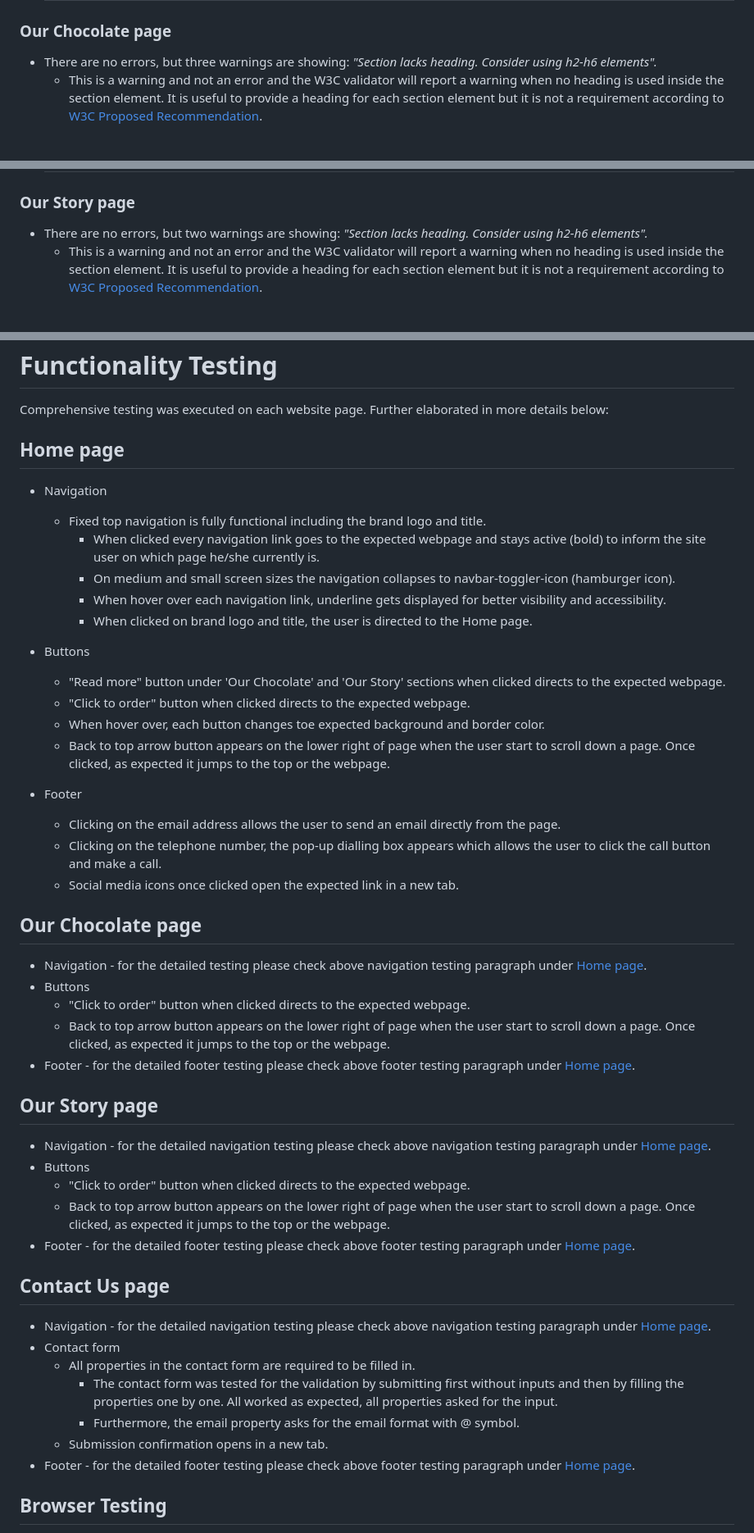
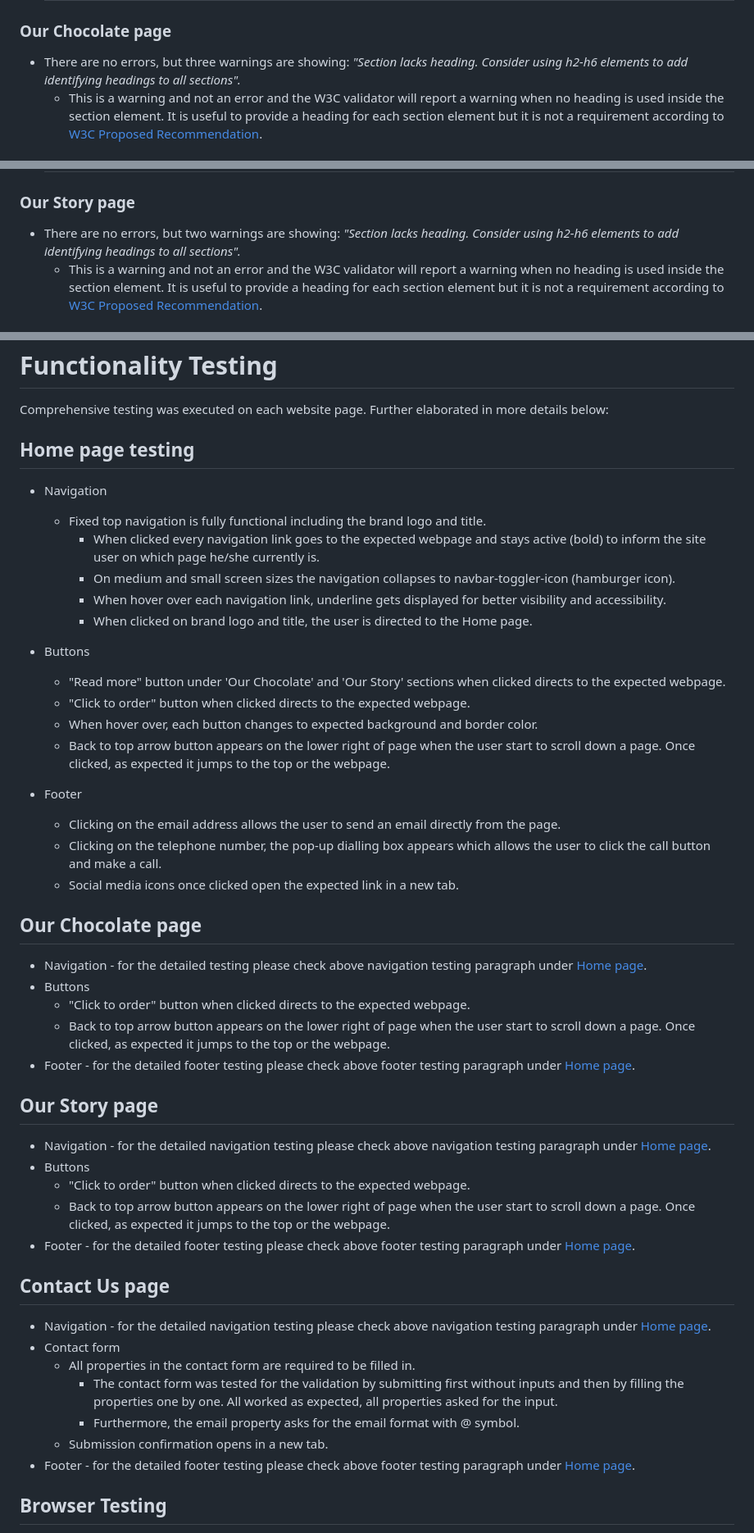
Before and after one commit to FruitbatM/amaris-chocolate, a Markdown page: testing.md, 3 parts joined by grey strips. Shown: that part at 82% size. GitHub-like rendering.

```diff
--- a/testing.md
+++ b/testing.md
@@ -74,12 +74,12 @@ Every page of the project was validated by the [W3C Markup Validation Service](h
     <h2 align="center"><img src="readme-images/validator-index-html.jpg" alt="HTML Validation - Home page" target="_blank" width="60%" height="60%"></h2>
 
 ### **Our Chocolate page**
-- There are no errors, but three warnings are showing: _"Section lacks heading. Consider using h2-h6 elements"._
+- There are no errors, but three warnings are showing: _"Section lacks heading. Consider using h2-h6 elements to add identifying headings to all sections"._
     - This is a warning and not an error and the W3C validator will report a warning when no heading is used inside the section element. It is useful to provide a heading for each section element but it is not a requirement according to [W3C Proposed Recommendation](https://www.w3.org/TR/2014/PR-html5-20140916/sections.html#the-section-element).
     <h2 align="center"><img src="readme-images/validator-our-chocolate-html.jpg" alt="HTML Validation - Our Chocolate page" target="_blank" width="60%" height="60%"></h2>
 
 ### **Our Story page**
-- There are no errors, but two warnings are showing: _"Section lacks heading. Consider using h2-h6 elements"._
+- There are no errors, but two warnings are showing: _"Section lacks heading. Consider using h2-h6 elements to add identifying headings to all sections"._
     - This is a warning and not an error and the W3C validator will report a warning when no heading is used inside the section element. It is useful to provide a heading for each section element but it is not a requirement according to [W3C Proposed Recommendation](https://www.w3.org/TR/2014/PR-html5-20140916/sections.html#the-section-element).
     <h2 align="center"><img src="readme-images/validator-our-story-html.jpg" alt="HTML Validation - Our Story page" target="_blank" width="60%" height="60%"></h2>
 
@@ -98,7 +98,7 @@ Every page of the project was validated by the [W3C Markup Validation Service](h
 
 # Functionality Testing
 Comprehensive testing was executed on each website page. Further elaborated in more details below:
-## Home page
+## Home page testing
 - Navigation
     - Fixed top navigation is fully functional including the brand logo and title.
         - When clicked every navigation link goes to the expected webpage and stays active (bold) to inform the site user on which page he/she currently is.
@@ -108,7 +108,7 @@ Comprehensive testing was executed on each website page. Further elaborated in m
 - Buttons
     - "Read more" button under 'Our Chocolate' and 'Our Story' sections when clicked directs to the expected webpage.
     - "Click to order" button when clicked directs to the expected webpage.
-    - When hover over, each button changes toe expected background and border color.
+    - When hover over, each button changes to expected background and border color.
     - Back to top arrow button appears on the lower right of page when the user start to scroll down a page. Once clicked, as expected it jumps to the top or the webpage.
 
 - Footer
```
Also changed, not shown: other parts of testing.md (+43 -28 lines), readme-images/lighthouse-chocolate.jpg (added), readme-images/lighthouse-contact.jpg (added), readme-images/lighthouse-story.jpg (added).
